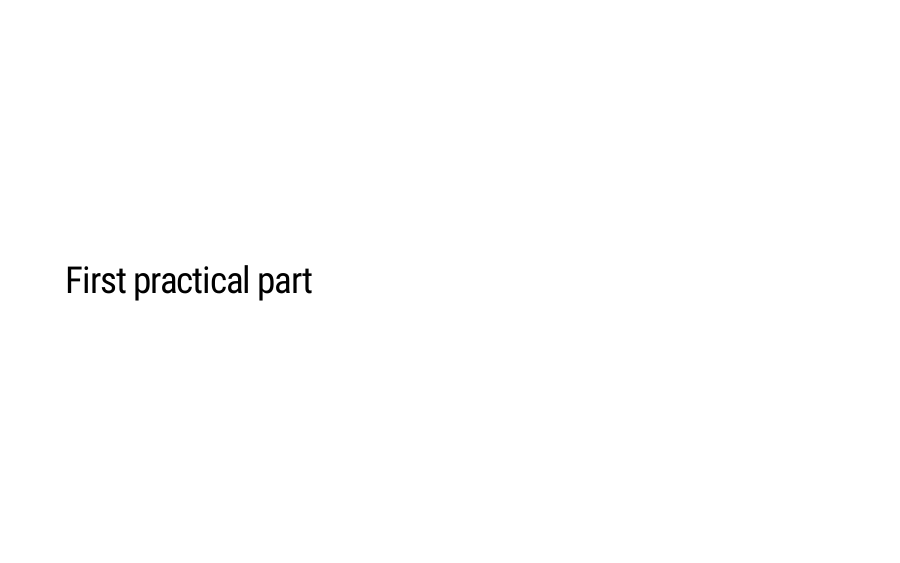
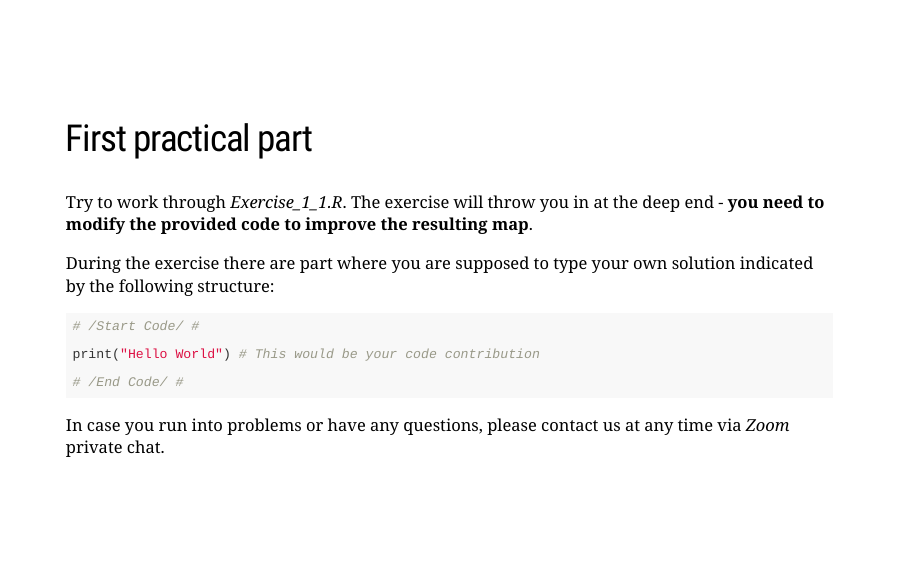
Before and after one commit to r-spatialecology/ialena-2020, an R Markdown document (index1.Rmd): page 9 of 34. Rendered offline with R 4.5, knitr and Pandoc, with nearby package versions; the slides are laid out offline by our stand-in for remark.js, each with all of its steps uncovered, in fonts that may differ from those the slides ask for, and without slide numbers, shadows or browser add-ons; some code elsewhere in the file could not run offline; a font, style sheet, LaTeX package, included part or bibliography that could not be used is replaced or left out.

Commit message:
adds first practical code

````diff
--- a/index1.Rmd
+++ b/index1.Rmd
@@ -272,6 +269,21 @@ knitr::include_graphics("figs/tmap-examples.png")
 class: left, middle, clear, nonum
 
 ##  First practical part
+
+Try to work through *Exercise_1_1.R*.
+The exercise will throw you in at the deep end - **you need to modify the provided code to improve the resulting map**.
+
+During the exercise there are part where you are supposed to type your own solution indicated by the following structure:
+
+```{r exercise_code_1_1, eval = FALSE}
+# /Start Code/ #
+
+print("Hello World") # This would be your code contribution
+
+# /End Code/ #
+```
+
+In case you run into problems or have any questions, please contact us at any time via *Zoom* private chat.
 
 <!-- - Making maps in R (practical) -->
 <!-- Run the code and: -->
````
Also changed, not shown: index1.Rmd (3 more changed lines).
